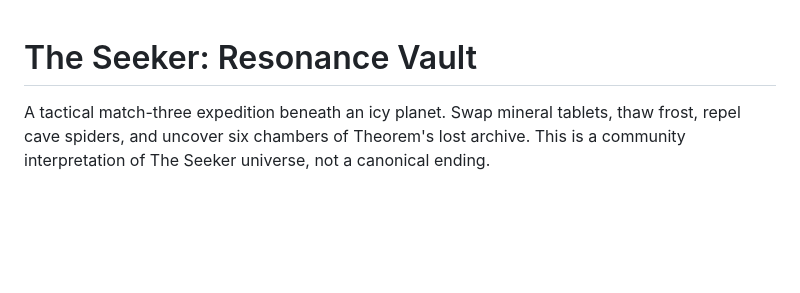
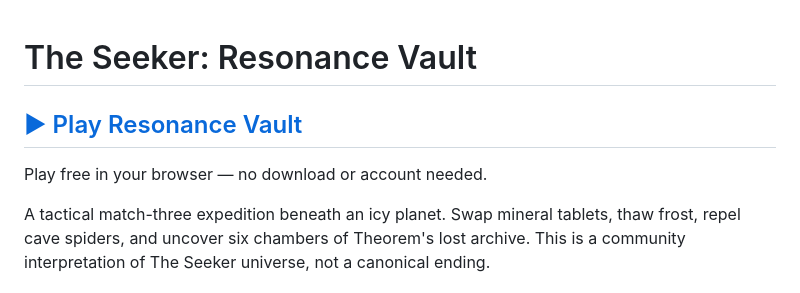
Before and after one commit to greenbaby2/seeker-resonance-vault, a Markdown page: README.md, the part around the change. Drawn GitHub-style; blank space fills up the shorter version.

Commit message:
Add prominent browser play link to README

```diff
--- a/README.md
+++ b/README.md
@@ -1,4 +1,8 @@
 # The Seeker: Resonance Vault
+
+## [▶ Play Resonance Vault](https://greenbaby2.github.io/seeker-resonance-vault/)
+
+Play free in your browser — no download or account needed.
 
 A tactical match-three expedition beneath an icy planet. Swap mineral tablets,
 thaw frost, repel cave spiders, and uncover six chambers of Theorem's lost archive.
```
